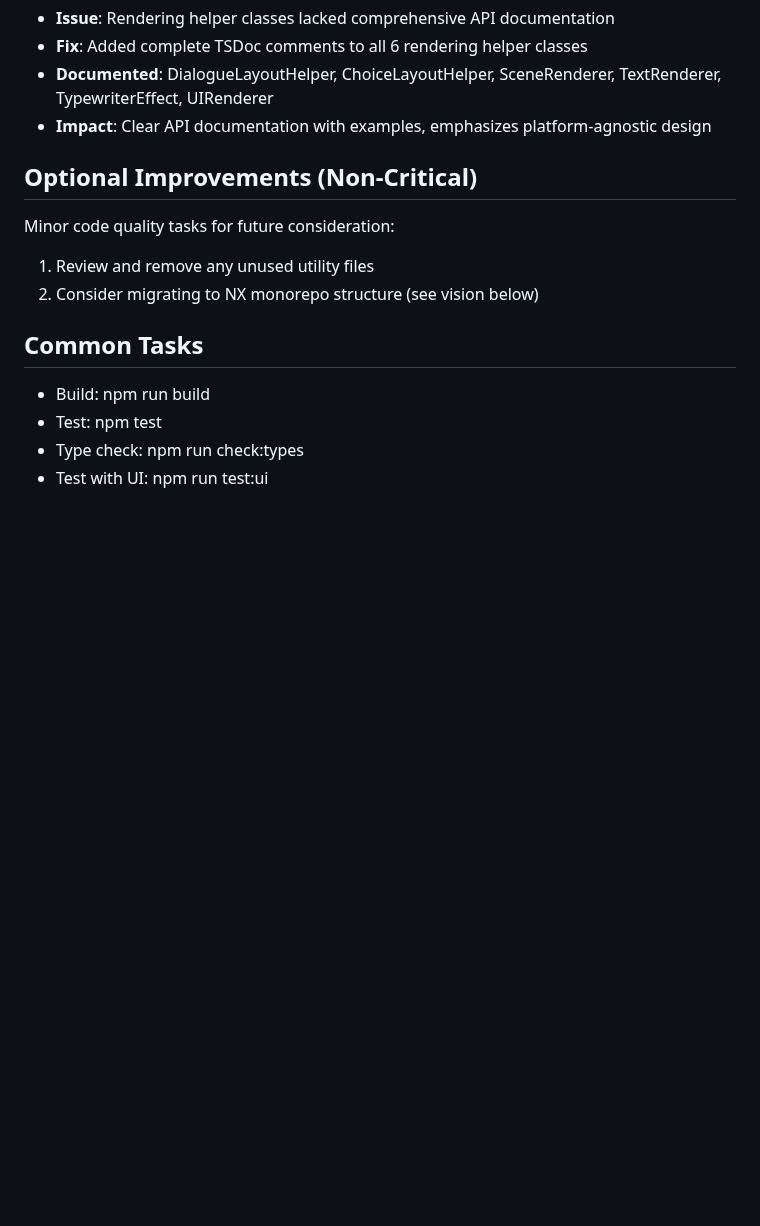
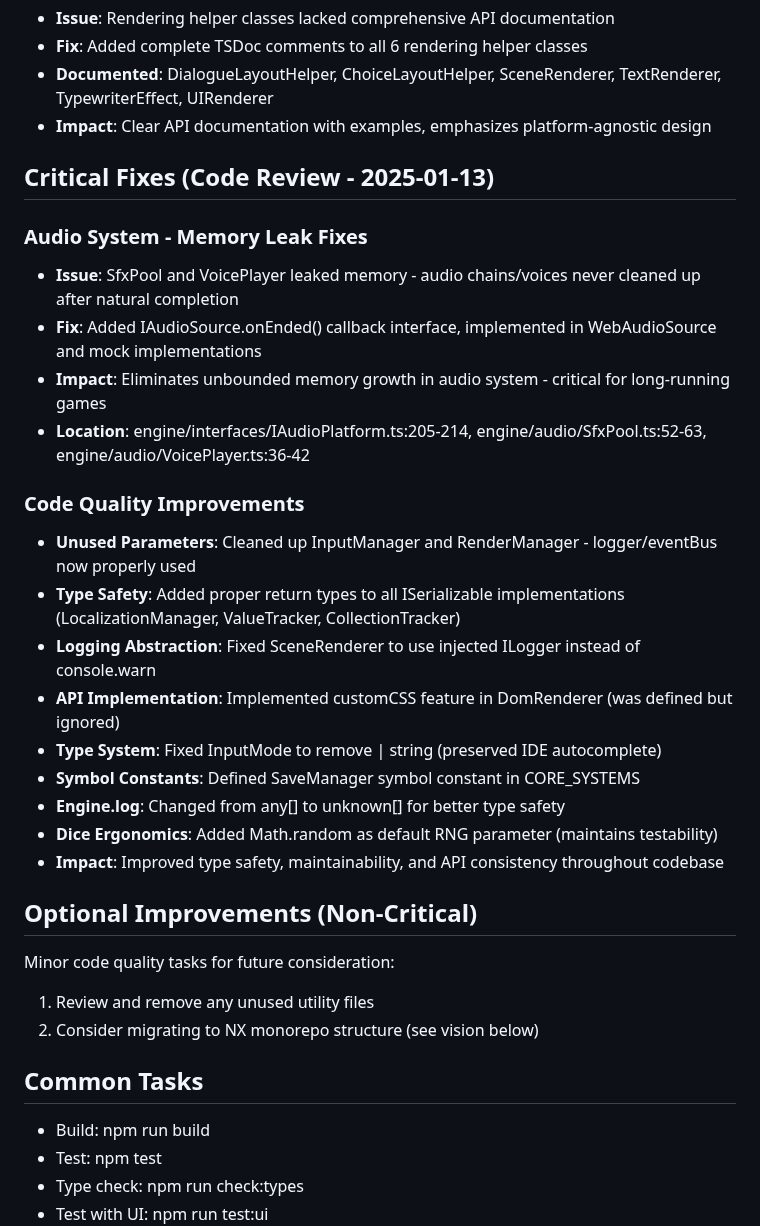
Before and after one commit to elitGithub/game_engine, a Markdown page: CLAUDE.md, the part around the change. GitHub-like rendering; blank space fills up the shorter version.

Commit message:
Update CLAUDE.md with critical fixes documentation
Document all code review fixes:
- Audio system memory leak fixes (critical)
- Code quality improvements (11 issues fixed)
- Performance considerations maintained throughout

All fixes preserve or improve performance.

```diff
--- a/CLAUDE.md
+++ b/CLAUDE.md
@@ -123,6 +123,25 @@ The following performance optimizations have been implemented to ensure producti
 - **Documented**: DialogueLayoutHelper, ChoiceLayoutHelper, SceneRenderer, TextRenderer, TypewriterEffect, UIRenderer
 - **Impact**: Clear API documentation with examples, emphasizes platform-agnostic design
 
+## **Critical Fixes (Code Review - 2025-01-13)**
+
+### Audio System - Memory Leak Fixes
+- **Issue**: SfxPool and VoicePlayer leaked memory - audio chains/voices never cleaned up after natural completion
+- **Fix**: Added IAudioSource.onEnded() callback interface, implemented in WebAudioSource and mock implementations
+- **Impact**: Eliminates unbounded memory growth in audio system - critical for long-running games
+- **Location**: engine/interfaces/IAudioPlatform.ts:205-214, engine/audio/SfxPool.ts:52-63, engine/audio/VoicePlayer.ts:36-42
+
+### Code Quality Improvements
+- **Unused Parameters**: Cleaned up InputManager and RenderManager - logger/eventBus now properly used
+- **Type Safety**: Added proper return types to all ISerializable implementations (LocalizationManager, ValueTracker, CollectionTracker)
+- **Logging Abstraction**: Fixed SceneRenderer to use injected ILogger instead of console.warn
+- **API Implementation**: Implemented customCSS feature in DomRenderer (was defined but ignored)
+- **Type System**: Fixed InputMode to remove | string (preserved IDE autocomplete)
+- **Symbol Constants**: Defined SaveManager symbol constant in CORE_SYSTEMS
+- **Engine.log**: Changed from any[] to unknown[] for better type safety
+- **Dice Ergonomics**: Added Math.random as default RNG parameter (maintains testability)
+- **Impact**: Improved type safety, maintainability, and API consistency throughout codebase
+
 ## **Optional Improvements** (Non-Critical)
 
 Minor code quality tasks for future consideration:
```
